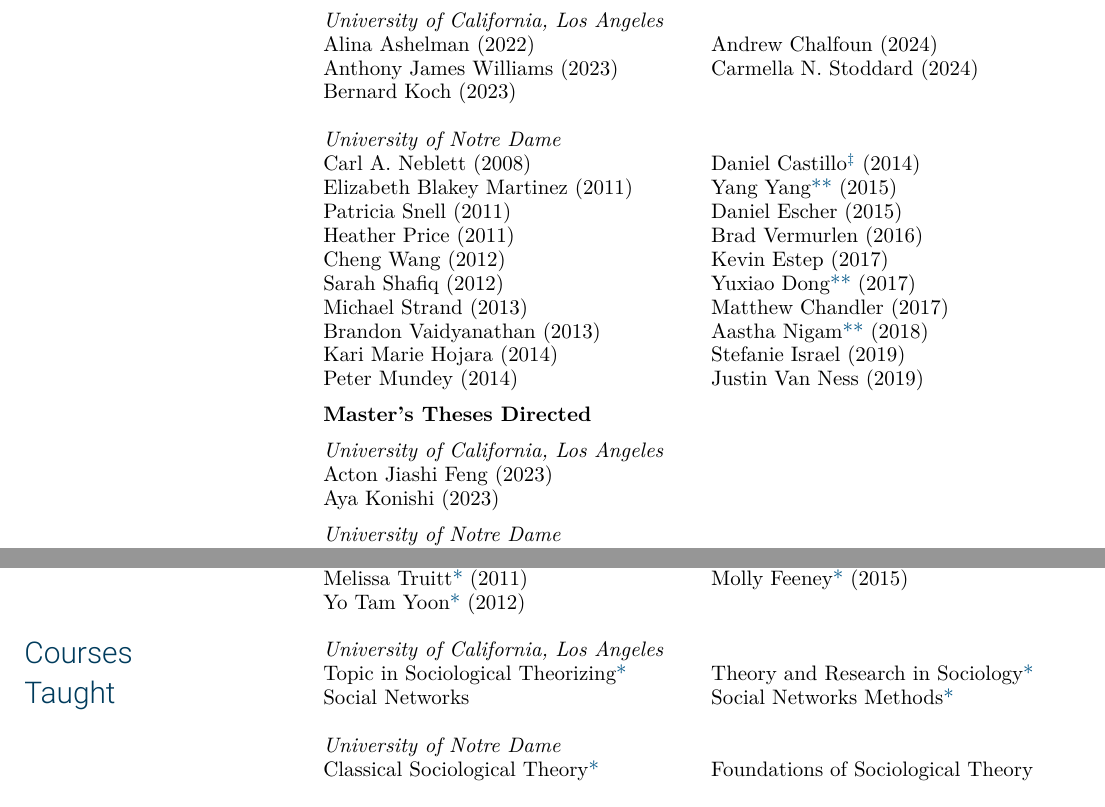
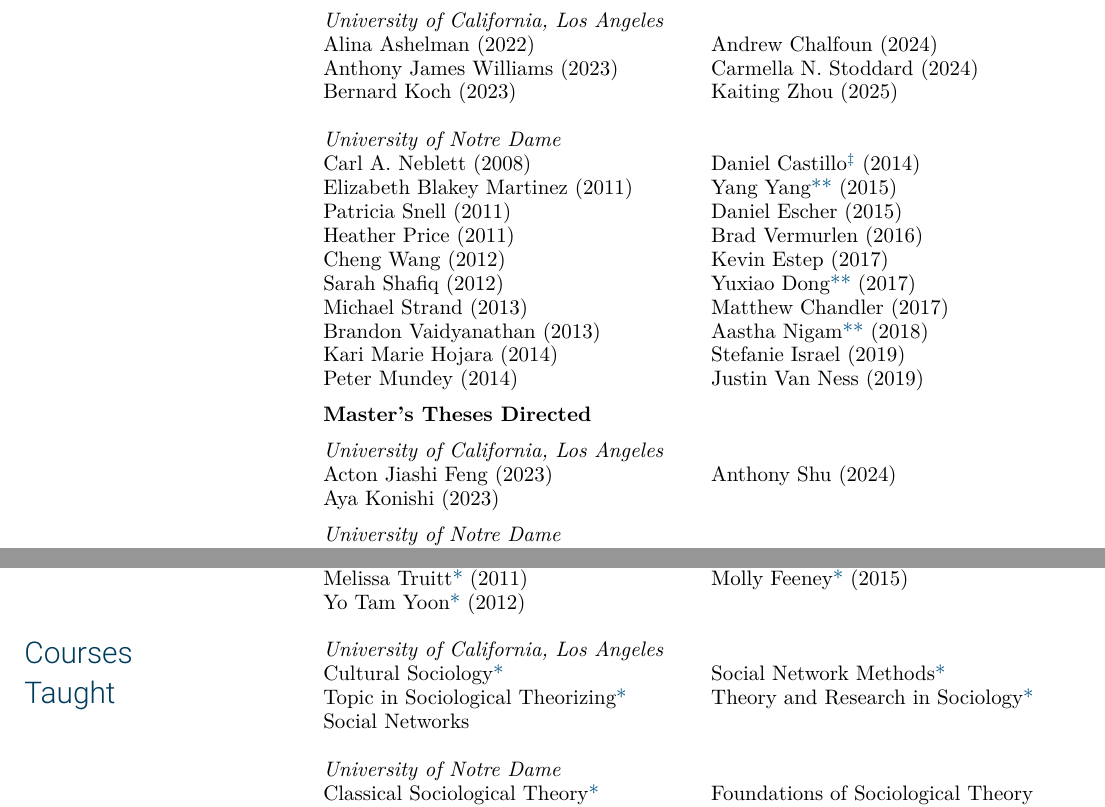
Before and after one commit to olizardo/vita, a LaTeX CV (00-vita.tex, which reads 14a-phd.tex, 14b-ma.tex, 28-courses.tex): two parts of pages 37 and 38 of 38, joined at a grey line, cut so that both start at the same text. Compiled offline with XeLaTeX; a missing font is replaced by an installed copy or a similar font.

Commit message:
Latest vita

```diff
--- a/14a-phd.tex
+++ b/14a-phd.tex
@@ -37,7 +37,8 @@
     Anthony James Williams (2023) \\
     Bernard Koch (2023) \\
     Andrew Chalfoun (2024) \\
-    Carmella N. Stoddard (2024)
+    Carmella N. Stoddard (2024) \\
+    Kaiting Zhou (2025)
 \end{multicols}
 
 \medskip
--- a/14b-ma.tex
+++ b/14b-ma.tex
@@ -6,6 +6,7 @@
     \noindent
     Acton Jiashi Feng (2023) \\
     Aya Konishi (2023)  \\
+    Anthony Shu (2024)
 \end{multicols}
 
 \noindent {\em University of Notre Dame}
--- a/28-courses.tex
+++ b/28-courses.tex
@@ -1,14 +1,16 @@
 \begin{multicols}{2}
 [\noindent {\em University of California, Los Angeles}]
 \noindent
-Topic in Sociological Theorizing\textcolor{uclablue}{*}\footnotetext{\textcolor{uclablue}{*}Graduate Seminar.}  \\
+Cultural Sociology\textcolor{uclablue}{*}\footnotetext{\textcolor{uclablue}{*}Graduate Seminar.} \\
+Topic in Sociological Theorizing\textcolor{uclablue}{*}  \\
 Social Networks \\
+Social Network Methods\textcolor{uclablue}{*} \\
 Theory and Research in Sociology\textcolor{uclablue}{*} \\
-Social Networks Methods\textcolor{uclablue}{*}
 \end{multicols}
 \medskip
 \begin{multicols}{2}
 [\noindent {\em University of Notre Dame}]
 \noindent
 Classical Sociological Theory\textcolor{uclablue}{*}   \\
+Consumer Culture Research  \\
 Contemporary Theory\textcolor{uclablue}{*}  \\
@@ -16,4 +17,5 @@
 Culture and Cognition\textcolor{uclablue}{*}  \\
 Culture, Morality, and Society  \\
 Foundations of Sociological Theory  \\
+From Publishable to Published\textcolor{uclablue}{*}   \\
 Social Networks  \\
```
Also changed, not shown: 05-2023.tex (+0 -2 lines), 05-online-first.tex (+4 -0 lines), 28-courses.tex (4 more changed lines).
